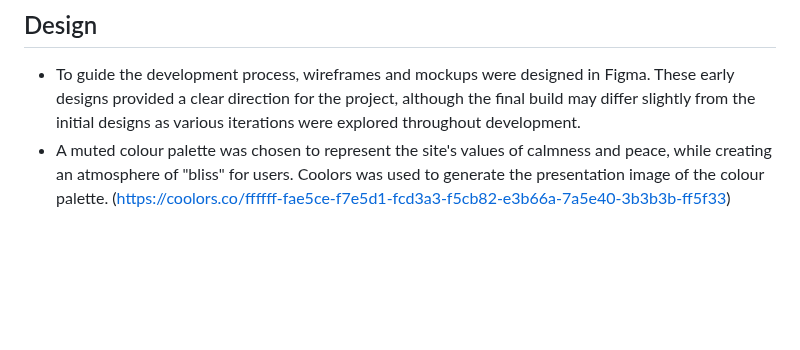
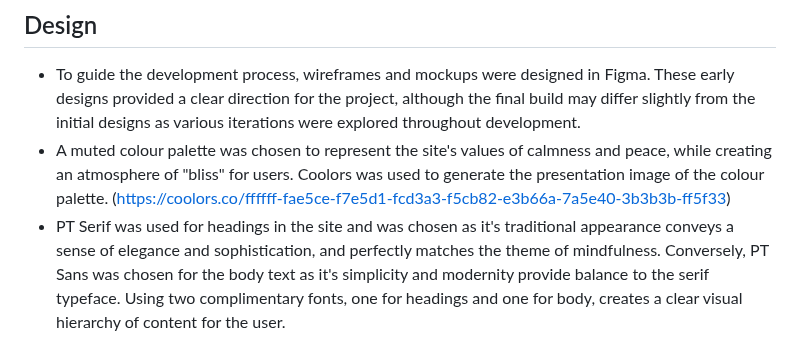
Before and after one commit to CarlMurray/bliss-pp1, a Markdown page: README.md, the part around one of its changes. Rendered like a GitHub page; blank space fills up the shorter version.

Commit message:
add font to design section

```diff
--- a/README.md
+++ b/README.md
@@ -16,6 +16,7 @@ The key goals of the site include providing a user-friendly platform that makes
 ## Design
 - To guide the development process, wireframes and mockups were designed in Figma. These early designs provided a clear direction for the project, although the final build may differ slightly from the initial designs as various iterations were explored throughout development.
 - A muted colour palette was chosen to represent the site's values of calmness and peace, while creating an atmosphere of "bliss" for users. Coolors was used to generate the presentation image of the colour palette. (https://coolors.co/ffffff-fae5ce-f7e5d1-fcd3a3-f5cb82-e3b66a-7a5e40-3b3b3b-ff5f33)
+- PT Serif was used for headings in the site and was chosen as it's traditional appearance conveys a sense of elegance and sophistication, and perfectly matches the theme of mindfulness. Conversely, PT Sans was chosen for the body text as it's simplicity and modernity provide balance to the serif typeface. Using two complimentary fonts, one for headings and one for body, creates a clear visual hierarchy of content for the user.
 
 ![Alt text](/assets/img/readme-img/figma-screens.png "Figma screens")
 
```
Also changed, not shown: other parts of README.md (+2 -0 lines).
